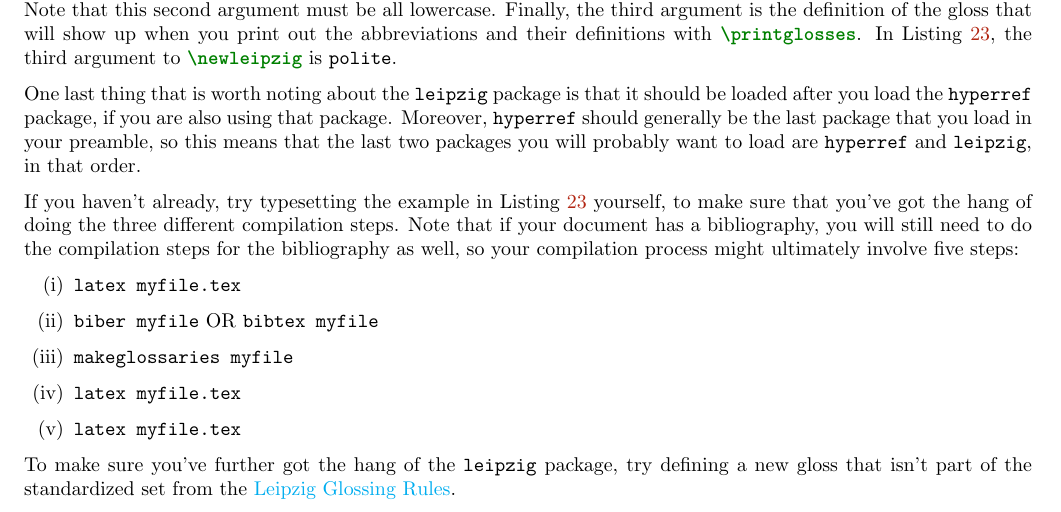
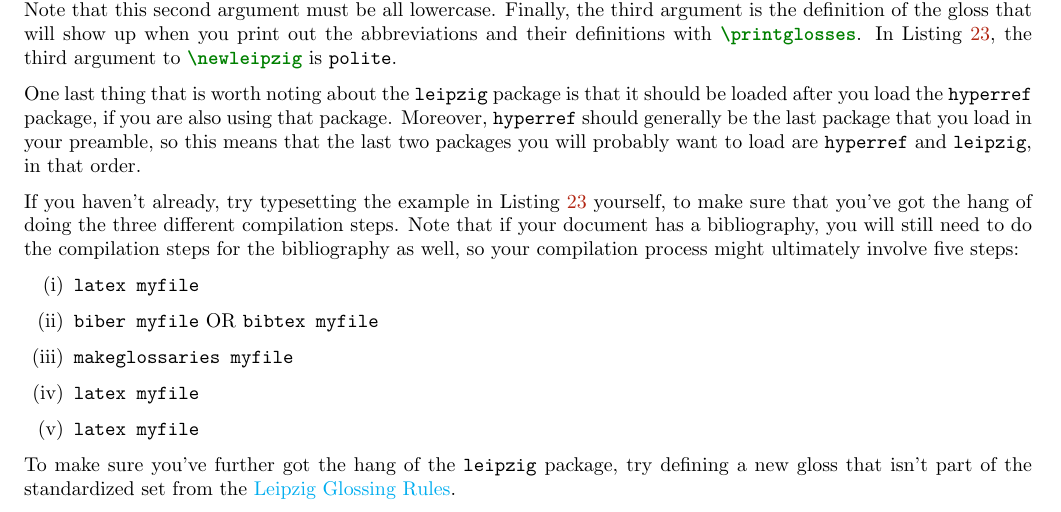
Before and after one commit to adamliter/latex-workshop, a LaTeX document (latex-workshop-for-linguists.tex, which reads MainMatter/UsefulStuffForLinguists.tex): part of page 30 of 36, cut so that both start at the same text. Compiled offline with XeLaTeX; a missing font is replaced by an installed copy or a similar font.

Commit message:
Remove file extensions

```diff
--- a/MainMatter/UsefulStuffForLinguists.tex
+++ b/MainMatter/UsefulStuffForLinguists.tex
@@ -244,15 +244,15 @@ Note that if your document has a bibliography, you will still need to do the com
 
 \begin{enumerate}[label={(\roman*)}]
 
-	\item{\mintinline{sh}|latex myfile.tex|}
+	\item{\mintinline{sh}|latex myfile|}
 
 	\item{\mintinline{sh}|biber myfile| OR \mintinline{sh}|bibtex myfile|}
 
 	\item{\mintinline{sh}|makeglossaries myfile|}
 
-	\item{\mintinline{sh}|latex myfile.tex|}
+	\item{\mintinline{sh}|latex myfile|}
 
-	\item{\mintinline{sh}|latex myfile.tex|}
+	\item{\mintinline{sh}|latex myfile|}
 
 \end{enumerate}
 
```
